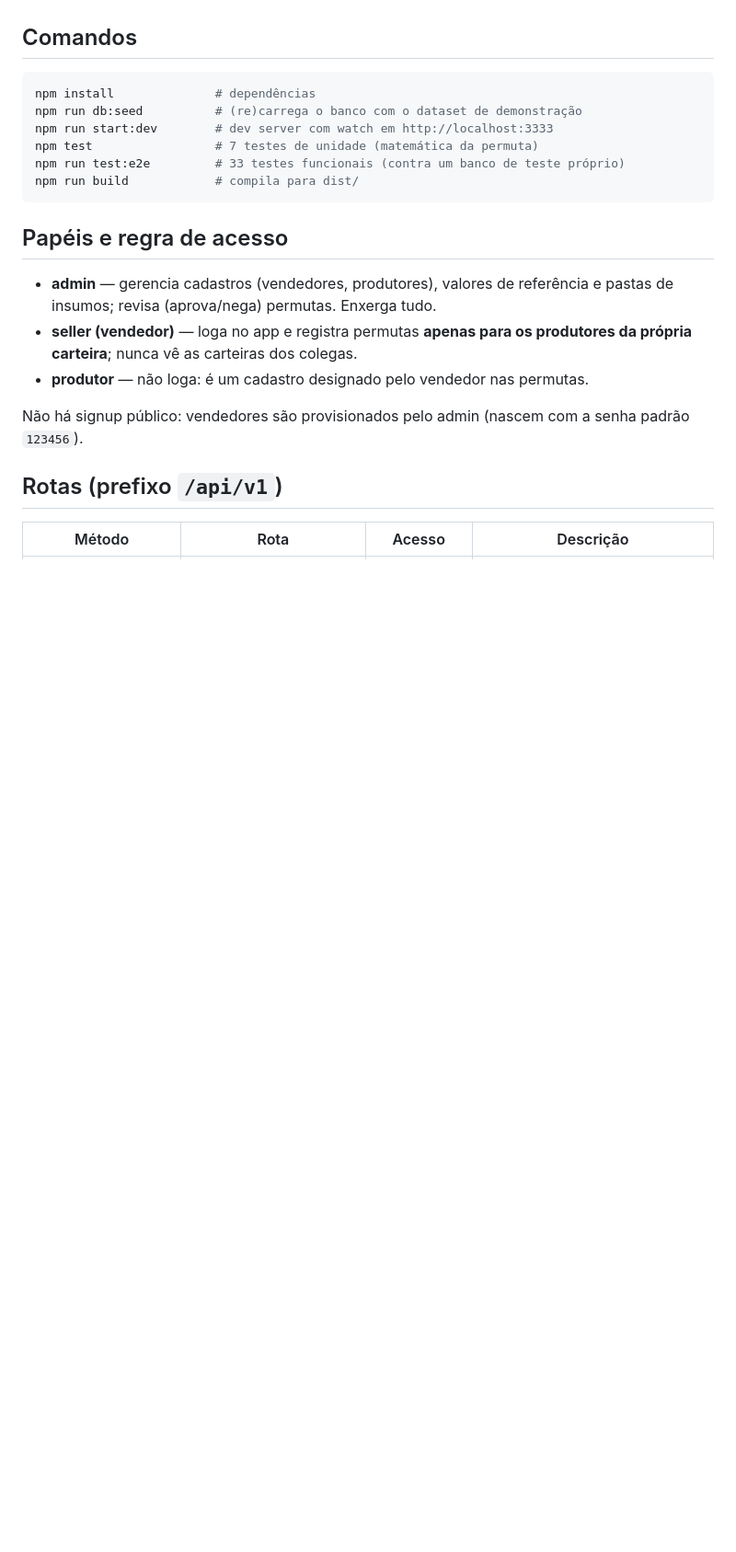
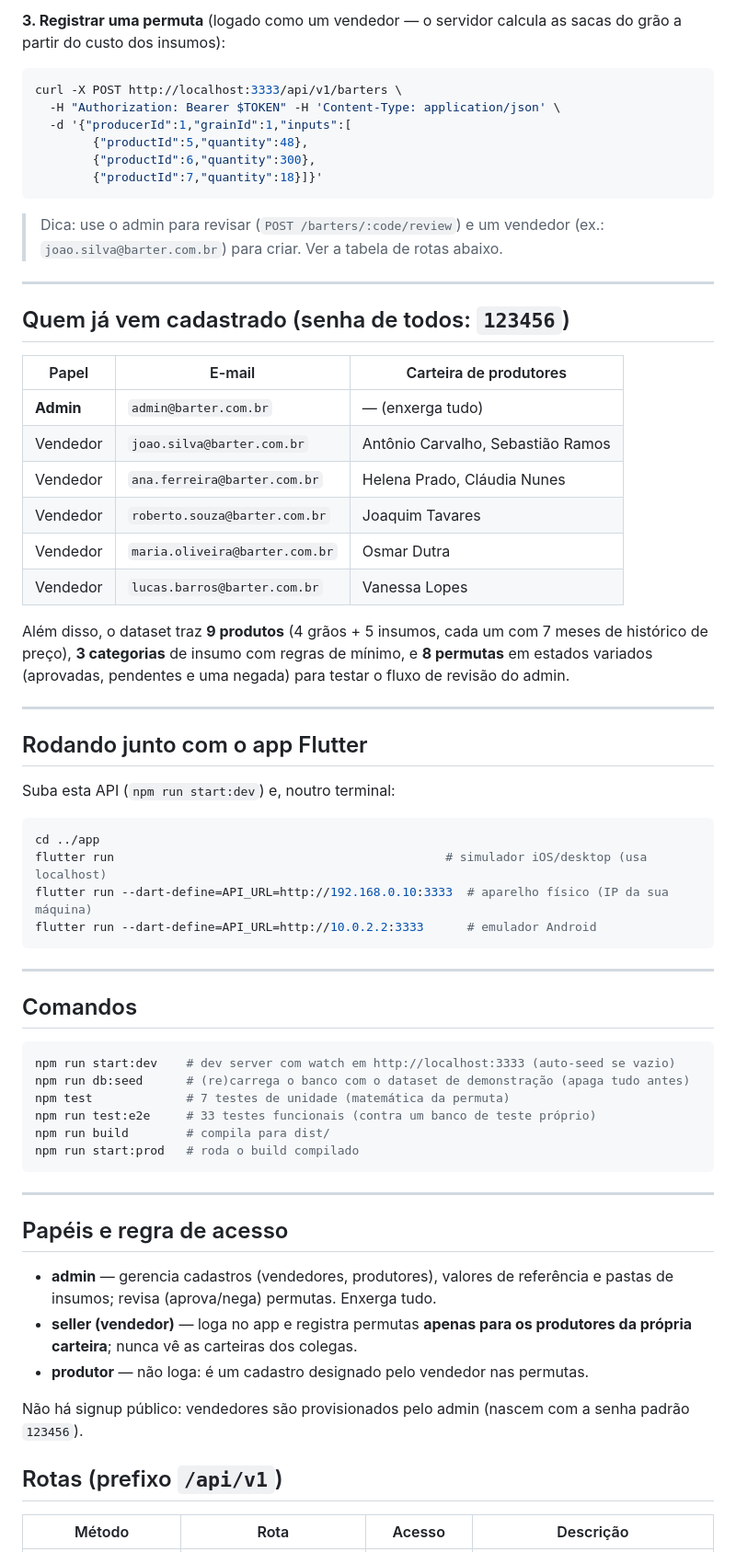
Before and after one commit to ThiagoPiccoli/barter-fullstack, a Markdown page: api/README.md, the part around one of its changes. Shown at 92% size. Rendered like a GitHub page; blank space fills up the shorter version.

````diff
--- a/api/README.md
+++ b/api/README.md
@@ -6,14 +89,63 @@ em produção.
+**3. Registrar uma permuta** (logado como um vendedor — o servidor calcula as
+sacas do grão a partir do custo dos insumos):
+
+```bash
+curl -X POST http://localhost:3333/api/v1/barters \
+  -H "Authorization: Bearer $TOKEN" -H 'Content-Type: application/json' \
+  -d '{"producerId":1,"grainId":1,"inputs":[
+        {"productId":5,"quantity":48},
+        {"productId":6,"quantity":300},
+        {"productId":7,"quantity":18}]}'
+```
+
+> Dica: use o admin para revisar (`POST /barters/:code/review`) e um vendedor
+> (ex.: `joao.silva@barter.com.br`) para criar. Ver a tabela de rotas abaixo.
+
+---
+
+## Quem já vem cadastrado (senha de todos: `123456`)
+
+| Papel | E-mail | Carteira de produtores |
+|---|---|---|
+| **Admin** | `admin@barter.com.br` | — (enxerga tudo) |
+| Vendedor | `joao.silva@barter.com.br` | Antônio Carvalho, Sebastião Ramos |
+| Vendedor | `ana.ferreira@barter.com.br` | Helena Prado, Cláudia Nunes |
+| Vendedor | `roberto.souza@barter.com.br` | Joaquim Tavares |
+| Vendedor | `maria.oliveira@barter.com.br` | Osmar Dutra |
+| Vendedor | `lucas.barros@barter.com.br` | Vanessa Lopes |
+
+Além disso, o dataset traz **9 produtos** (4 grãos + 5 insumos, cada um com 7
+meses de histórico de preço), **3 categorias** de insumo com regras de mínimo, e
+**8 permutas** em estados variados (aprovadas, pendentes e uma negada) para
+testar o fluxo de revisão do admin.
+
+---
+
+## Rodando junto com o app Flutter
+
+Suba esta API (`npm run start:dev`) e, noutro terminal:
+
+```bash
+cd ../app
+flutter run                                              # simulador iOS/desktop (usa localhost)
+flutter run --dart-define=API_URL=http://192.168.0.10:3333  # aparelho físico (IP da sua máquina)
+flutter run --dart-define=API_URL=http://10.0.2.2:3333      # emulador Android
+```
+
+---
 
 ## Comandos
 
 ```bash
-npm install              # dependências
-npm run db:seed          # (re)carrega o banco com o dataset de demonstração
-npm run start:dev        # dev server com watch em http://localhost:3333
-npm test                 # 7 testes de unidade (matemática da permuta)
-npm run test:e2e         # 33 testes funcionais (contra um banco de teste próprio)
-npm run build            # compila para dist/
+npm run start:dev    # dev server com watch em http://localhost:3333 (auto-seed se vazio)
+npm run db:seed      # (re)carrega o banco com o dataset de demonstração (apaga tudo antes)
+npm test             # 7 testes de unidade (matemática da permuta)
+npm run test:e2e     # 33 testes funcionais (contra um banco de teste próprio)
+npm run build        # compila para dist/
+npm run start:prod   # roda o build compilado
 ```
+
+---
 
 ## Papéis e regra de acesso
 
````
Also changed, not shown: other parts of api/README.md (+94 -13 lines).
